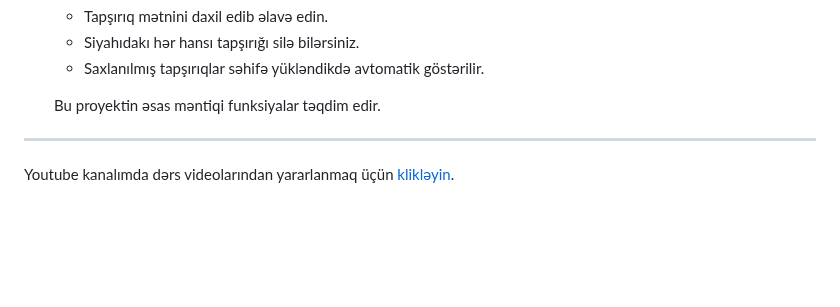
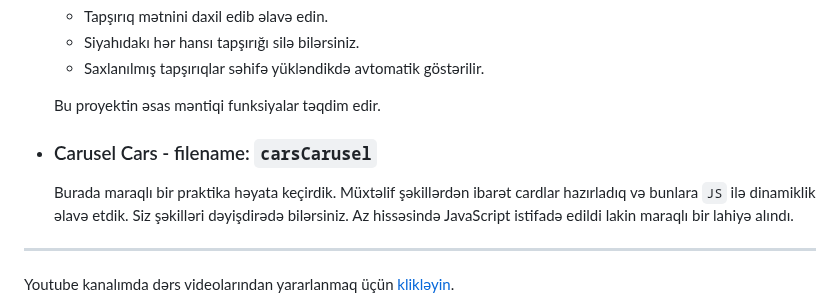
Before and after one commit to rasuljangirli/javaScriptPraticForBeginnerAndAdvancedLevel, a Markdown page: README.md, the part around the change. GitHub-like rendering; blank space fills up the shorter version.

```diff
--- a/README.md
+++ b/README.md
@@ -106,6 +106,11 @@ Bu repomda həm öyrənmə həm də öyrətmə prosesində istifadə etdiyim pro
     Bu proyektin əsas məntiqi funksiyalar təqdim edir.
 
 
+  * ### Carusel Cars - filename: `carsCarusel`
+
+    Burada maraqlı bir praktika həyata keçirdik. Müxtəlif şəkillərdən ibarət cardlar hazırladıq və bunlara `JS` ilə dinamiklik əlavə etdik. Siz şəkilləri dəyişdirədə bilərsiniz. Az hissəsində JavaScript istifadə edildi lakin maraqlı bir lahiyə alındı.
+
+
 
 
 
```
